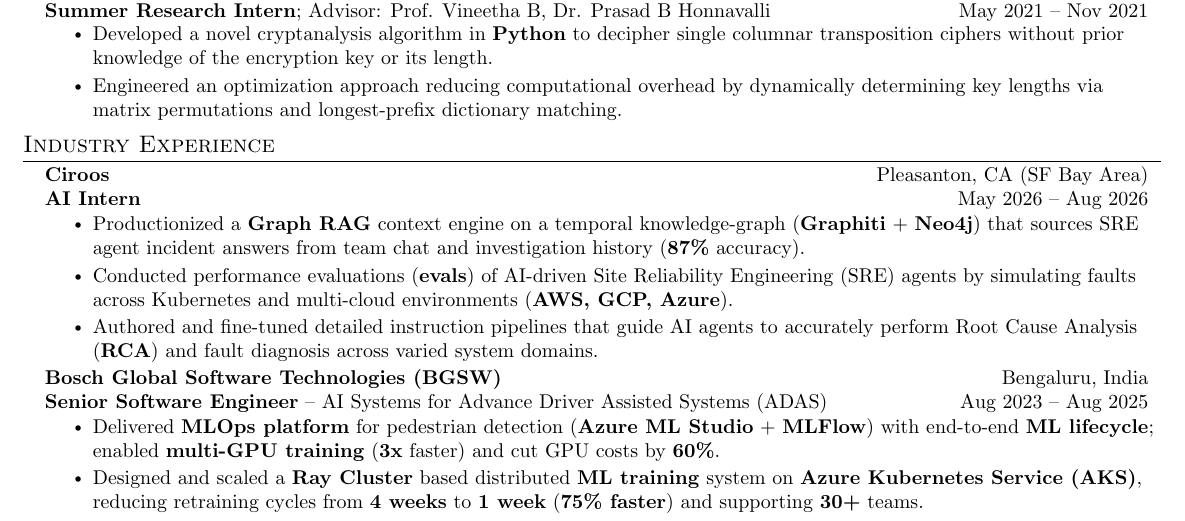
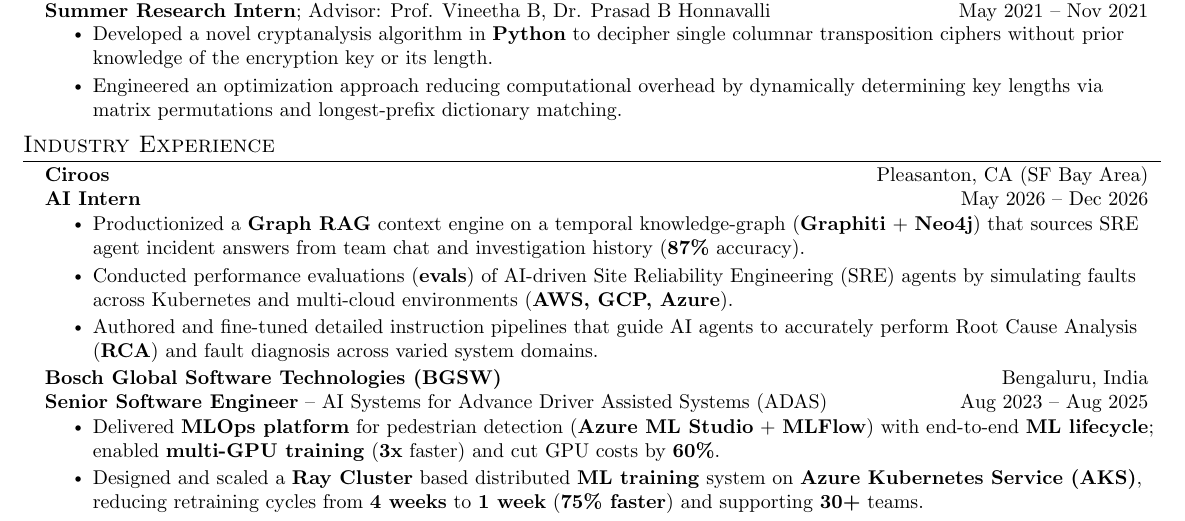
Before and after one commit to NikhilAdyapak/NikhilAdyapak, a LaTeX CV (cv_v2.tex): part of page 1 of 3, cut so that both start at the same text. Compiled offline with pdfLaTeX.

Commit message:
Extend Ciroos internship to Dec 2026 in resume and CV; update PDFs

```diff
--- a/cv_v2.tex
+++ b/cv_v2.tex
@@ -229,7 +229,7 @@
 
     \resumeSubheading
       {Ciroos}{Pleasanton, CA (SF Bay Area)}
-      {\textbf{AI Intern}}{May 2026 -- Aug 2026}
+      {\textbf{AI Intern}}{May 2026 -- Dec 2026}
       \resumeItemListStart
         \resumeItem{Productionized a \textbf{Graph RAG} context engine on a temporal knowledge-graph (\textbf{Graphiti} + \textbf{Neo4j}) that sources SRE agent incident answers from team chat and investigation history (\textbf{87\%} accuracy).}
         \resumeItem{Conducted performance evaluations (\textbf{evals}) of AI-driven Site Reliability Engineering (SRE) agents by simulating faults across Kubernetes and multi-cloud environments (\textbf{AWS, GCP, Azure}).}
```
Also changed, not shown: resume_v2.tex (+1 -1 lines), NIKHIL_ADYAPAK_CV.pdf, NIKHIL_ADYAPAK_resume.pdf.
